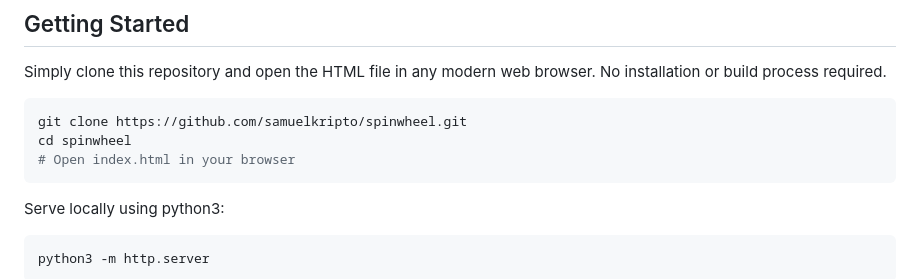
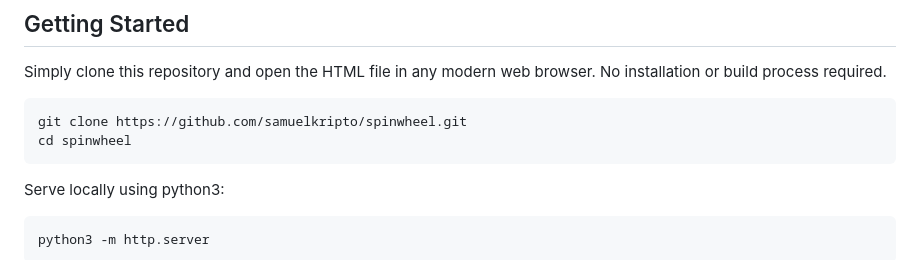
Before and after one commit to jsadeli/spinwheel, a Markdown page: README.md, the part around the change. GitHub-like rendering.

Commit message:
docs: remove outdated instruction

````diff
--- a/README.md
+++ b/README.md
@@ -120,7 +120,6 @@ No installation or build process required.
 ```bash
 git clone https://github.com/samuelkripto/spinwheel.git
 cd spinwheel
-# Open index.html in your browser
 ```
 
 Serve locally using python3:
````
